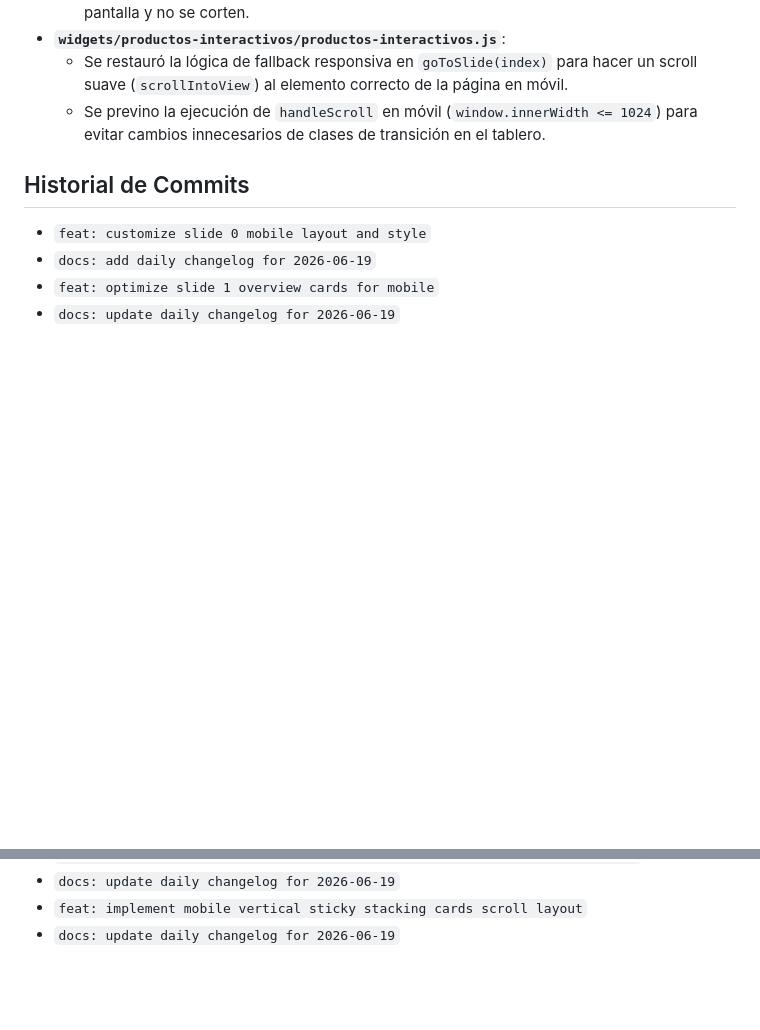
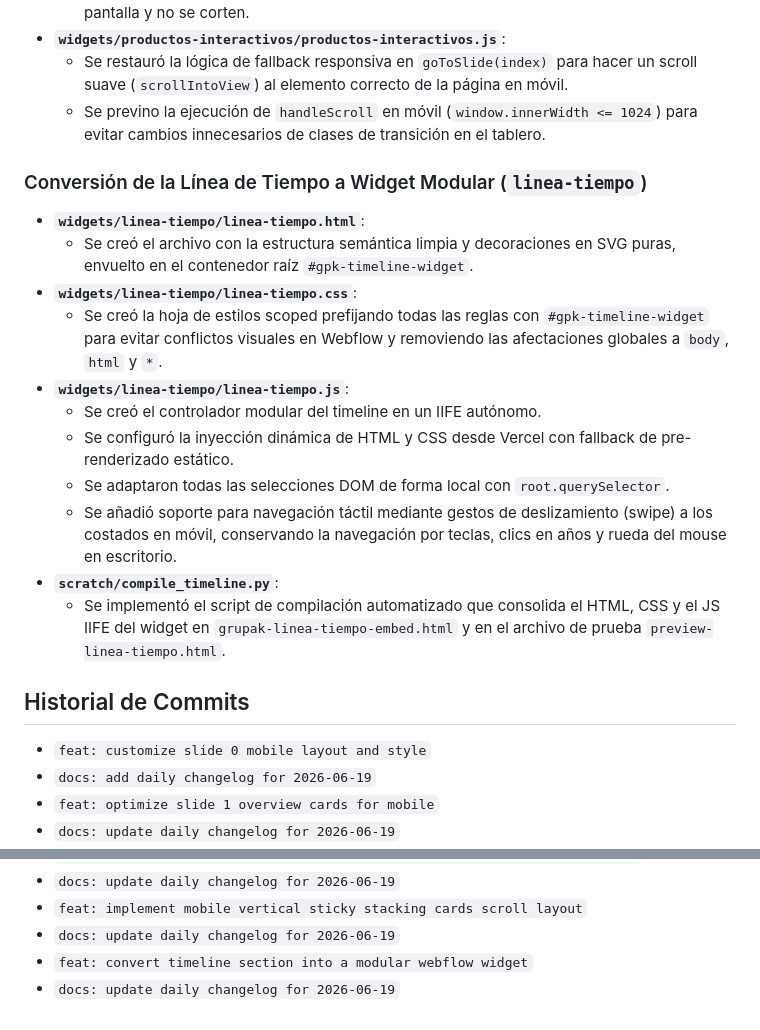
Before and after one commit to JorgeVexus/grupak-widgets, a Markdown page: changelogs/2026-06-19.md, 2 parts joined by grey strips. Drawn GitHub-style; blank space fills up the shorter version.

Commit message:
docs: update daily changelog for 2026-06-19

```diff
--- a/changelogs/2026-06-19.md
+++ b/changelogs/2026-06-19.md
@@ -87,6 +87,19 @@ En esta sesión se revirtió primero el repositorio al commit `3c3a726ea6717e174
   - Se restauró la lógica de fallback responsiva en `goToSlide(index)` para hacer un scroll suave (`scrollIntoView`) al elemento correcto de la página en móvil.
   - Se previno la ejecución de `handleScroll` en móvil (`window.innerWidth <= 1024`) para evitar cambios innecesarios de clases de transición en el tablero.
 
+### Conversión de la Línea de Tiempo a Widget Modular (`linea-tiempo`)
+- **`widgets/linea-tiempo/linea-tiempo.html`**:
+  - Se creó el archivo con la estructura semántica limpia y decoraciones en SVG puras, envuelto en el contenedor raíz `#gpk-timeline-widget`.
+- **`widgets/linea-tiempo/linea-tiempo.css`**:
+  - Se creó la hoja de estilos scoped prefijando todas las reglas con `#gpk-timeline-widget` para evitar conflictos visuales en Webflow y removiendo las afectaciones globales a `body`, `html` y `*`.
+- **`widgets/linea-tiempo/linea-tiempo.js`**:
+  - Se creó el controlador modular del timeline en un IIFE autónomo.
+  - Se configuró la inyección dinámica de HTML y CSS desde Vercel con fallback de pre-renderizado estático.
+  - Se adaptaron todas las selecciones DOM de forma local con `root.querySelector`.
+  - Se añadió soporte para navegación táctil mediante gestos de deslizamiento (swipe) a los costados en móvil, conservando la navegación por teclas, clics en años y rueda del mouse en escritorio.
+- **`scratch/compile_timeline.py`**:
+  - Se implementó el script de compilación automatizado que consolida el HTML, CSS y el JS IIFE del widget en `grupak-linea-tiempo-embed.html` y en el archivo de prueba `preview-linea-tiempo.html`.
+
 ## Historial de Commits
 - `feat: customize slide 0 mobile layout and style`
 - `docs: add daily changelog for 2026-06-19`
@@ -104,3 +117,5 @@ En esta sesión se revirtió primero el repositorio al commit `3c3a726ea6717e174
 - `docs: update daily changelog for 2026-06-19`
 - `feat: implement mobile vertical sticky stacking cards scroll layout`
 - `docs: update daily changelog for 2026-06-19`
+- `feat: convert timeline section into a modular webflow widget`
+- `docs: update daily changelog for 2026-06-19`
```
Also changed, not shown: other parts of changelogs/2026-06-19.md (+1 -1 lines).
